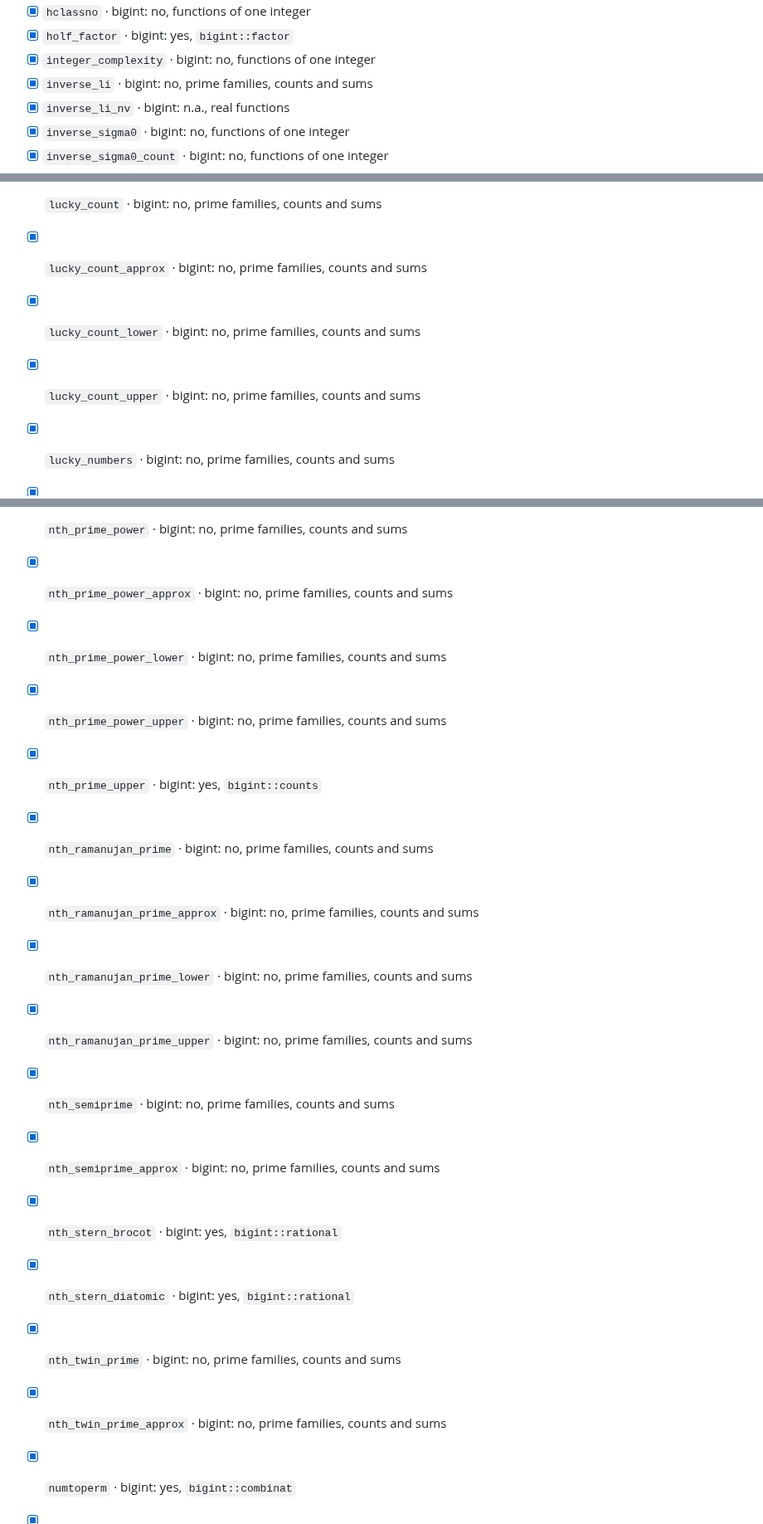
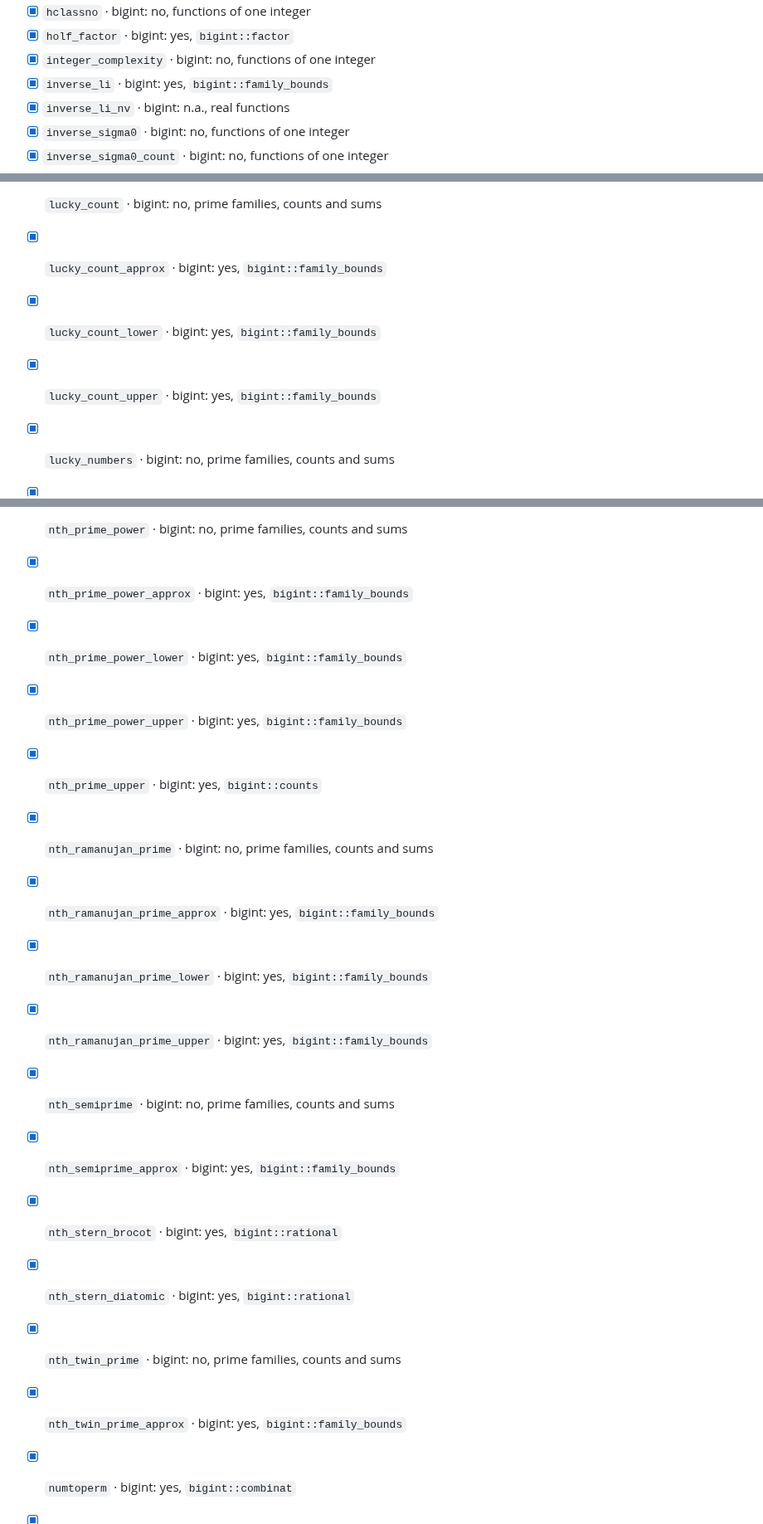
Before and after one commit to justanyone/math-prime-util, a Markdown page: STATUS.md, 3 parts joined by grey strips. Shown at 83% size. GitHub-like rendering.

```diff
--- a/STATUS.md
+++ b/STATUS.md
@@ -112,7 +112,7 @@ BigUint field: 241 yes, 99 no, 88 n.a. (reasons: [docs/bigint-coverage.md](docs/
 - [x] `hclassno` · bigint: no, functions of one integer
 - [x] `holf_factor` · bigint: yes, `bigint::factor`
 - [x] `integer_complexity` · bigint: no, functions of one integer
-- [x] `inverse_li` · bigint: no, prime families, counts and sums
+- [x] `inverse_li` · bigint: yes, `bigint::family_bounds`
 - [x] `inverse_li_nv` · bigint: n.a., real functions
 - [x] `inverse_sigma0` · bigint: no, functions of one integer
 - [x] `inverse_sigma0_count` · bigint: no, functions of one integer
@@ -202,9 +202,9 @@ BigUint field: 241 yes, 99 no, 88 n.a. (reasons: [docs/bigint-coverage.md](docs/
 - [x] `lucasv` · bigint: yes, `bigint::sequences`
 - [x] `lucasvmod` · bigint: yes, `bigint::modular`
 - [x] `lucky_count` · bigint: no, prime families, counts and sums
-- [x] `lucky_count_approx` · bigint: no, prime families, counts and sums
-- [x] `lucky_count_lower` · bigint: no, prime families, counts and sums
-- [x] `lucky_count_upper` · bigint: no, prime families, counts and sums
+- [x] `lucky_count_approx` · bigint: yes, `bigint::family_bounds`
+- [x] `lucky_count_lower` · bigint: yes, `bigint::family_bounds`
+- [x] `lucky_count_upper` · bigint: yes, `bigint::family_bounds`
 - [x] `lucky_numbers` · bigint: no, prime families, counts and sums
 - [x] `mertens` · bigint: yes, `bigint::family_counts`
 - [x] `miller_rabin_random` · bigint: yes, `bigint::random`
@@ -248,20 +248,20 @@ BigUint field: 241 yes, 99 no, 88 n.a. (reasons: [docs/bigint-coverage.md](docs/
 - [x] `nth_prime_approx` · bigint: yes, `bigint::counts`
 - [x] `nth_prime_lower` · bigint: yes, `bigint::counts`
 - [x] `nth_prime_power` · bigint: no, prime families, counts and sums
-- [x] `nth_prime_power_approx` · bigint: no, prime families, counts and sums
-- [x] `nth_prime_power_lower` · bigint: no, prime families, counts and sums
-- [x] `nth_prime_power_upper` · bigint: no, prime families, counts and sums
+- [x] `nth_prime_power_approx` · bigint: yes, `bigint::family_bounds`
+- [x] `nth_prime_power_lower` · bigint: yes, `bigint::family_bounds`
+- [x] `nth_prime_power_upper` · bigint: yes, `bigint::family_bounds`
 - [x] `nth_prime_upper` · bigint: yes, `bigint::counts`
 - [x] `nth_ramanujan_prime` · bigint: no, prime families, counts and sums
-- [x] `nth_ramanujan_prime_approx` · bigint: no, prime families, counts and sums
-- [x] `nth_ramanujan_prime_lower` · bigint: no, prime families, counts and sums
-- [x] `nth_ramanujan_prime_upper` · bigint: no, prime families, counts and sums
+- [x] `nth_ramanujan_prime_approx` · bigint: yes, `bigint::family_bounds`
+- [x] `nth_ramanujan_prime_lower` · bigint: yes, `bigint::family_bounds`
+- [x] `nth_ramanujan_prime_upper` · bigint: yes, `bigint::family_bounds`
 - [x] `nth_semiprime` · bigint: no, prime families, counts and sums
-- [x] `nth_semiprime_approx` · bigint: no, prime families, counts and sums
+- [x] `nth_semiprime_approx` · bigint: yes, `bigint::family_bounds`
 - [x] `nth_stern_brocot` · bigint: yes, `bigint::rational`
 - [x] `nth_stern_diatomic` · bigint: yes, `bigint::rational`
 - [x] `nth_twin_prime` · bigint: no, prime families, counts and sums
-- [x] `nth_twin_prime_approx` · bigint: no, prime families, counts and sums
+- [x] `nth_twin_prime_approx` · bigint: yes, `bigint::family_bounds`
 - [x] `numtoperm` · bigint: yes, `bigint::combinat`
 - [x] `omega_prime_count` · bigint: yes, `bigint::family_counts`
 - [x] `omega_primes` · bigint: no, prime families, counts and sums
```
Also changed, not shown: other parts of STATUS.md (+24 -24 lines).
